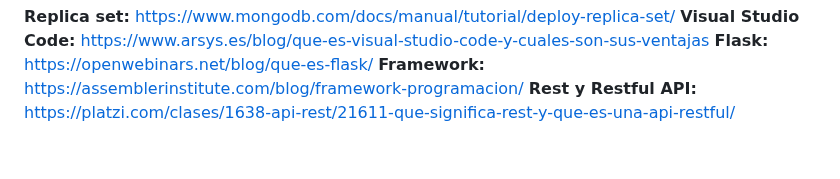
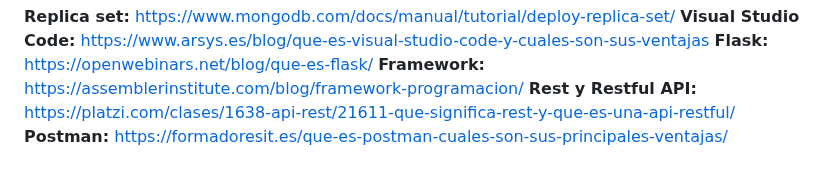
Before and after one commit to sergioarcila99/Implementacion-de-un-Crud-con-Python-Flask-MongoDB-y-RestFul-API, a Markdown page: README.md, the part around the change. Rendered like a GitHub page.

```diff
--- a/README.md
+++ b/README.md
@@ -186,3 +186,4 @@ Este entorno ofrece una GUI que facilita a los desarrolladores el envío de soli
 **Flask:** https://openwebinars.net/blog/que-es-flask/
 **Framework:** https://assemblerinstitute.com/blog/framework-programacion/
 **Rest y Restful API:** https://platzi.com/clases/1638-api-rest/21611-que-significa-rest-y-que-es-una-api-restful/
+**Postman:** https://formadoresit.es/que-es-postman-cuales-son-sus-principales-ventajas/
```
